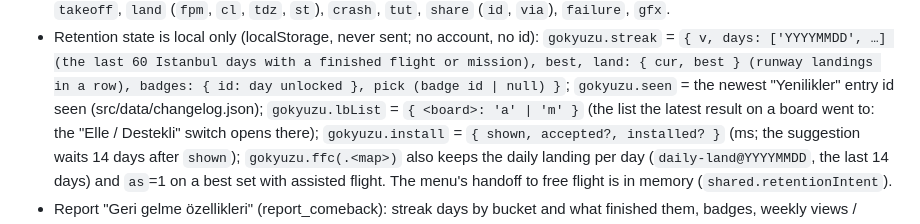
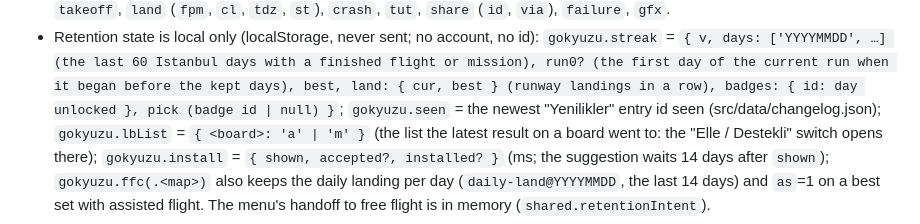
Before and after one commit to erendikmenn/gokyuzu, a Markdown page: CONTRACTS-SF.md, the part around the change. Rendered like a GitHub page.

Commit message:
CONTRACTS-SF.md §11: gokyuzu.streak run0 (the first day of a run longer than the 60 kept days)
Co-Authored-By: Claude Opus 5.5 <noreply@anthropic.com>
Claude-Session: https://claude.ai/code/session_01PPMjzCV1NdpKi8a6cgRz8m

```diff
--- a/CONTRACTS-SF.md
+++ b/CONTRACTS-SF.md
@@ -386,7 +386,7 @@ Players keep files in their browser cache, so every asset URL carries a content
   | `set` | — | a setting changed (src/ui/settings-live.js; one beacon per changed setting, sent when the values have settled 1.5 s after the last change, so a slider drag is one beacon): `k` = `master` · `engine` · `voice` · `atc` · `ambient` with `v2` 0 · 25 · 50 · 75 · 100 (volume bucket); `mute` · `assist` · `chime` · `hudwarn` · `calm` (reduced flashing) · `tut` · `inv` · `tilt` · `radio` with `v2` 1 · 0; `valert` (spoken alerts) with `v2` 2 all · 1 critical · 0 off; `quality` · `fps` · `fail` · `hud` with the choice. (`v2`, not `v`: `v` is the envelope's version.) |
   Existing: `takeoff`, `land` (`fpm`, `cl`, `tdz`, `st`), `crash`, `tut`, `share` (`id`, `via`), `failure`, `gfx`.
 - Retention state is local only (localStorage, never sent; no account, no id): `gokyuzu.streak` = `{ v, days: ['YYYYMMDD', …]
-  (the last 60 Istanbul days with a finished flight or mission), best, land: { cur, best } (runway landings in a row), badges:
+  (the last 60 Istanbul days with a finished flight or mission), run0? (the first day of the current run when it began before the kept days), best, land: { cur, best } (runway landings in a row), badges:
   { id: day unlocked }, pick (badge id | null) }`; `gokyuzu.seen` = the newest "Yenilikler" entry id seen
   (src/data/changelog.json); `gokyuzu.lbList` = `{ <board>: 'a' | 'm' }` (the list the latest result on a board went to:
   the "Elle / Destekli" switch opens there); `gokyuzu.install` = `{ shown, accepted?, installed? }` (ms; the suggestion waits 14 days after
```
